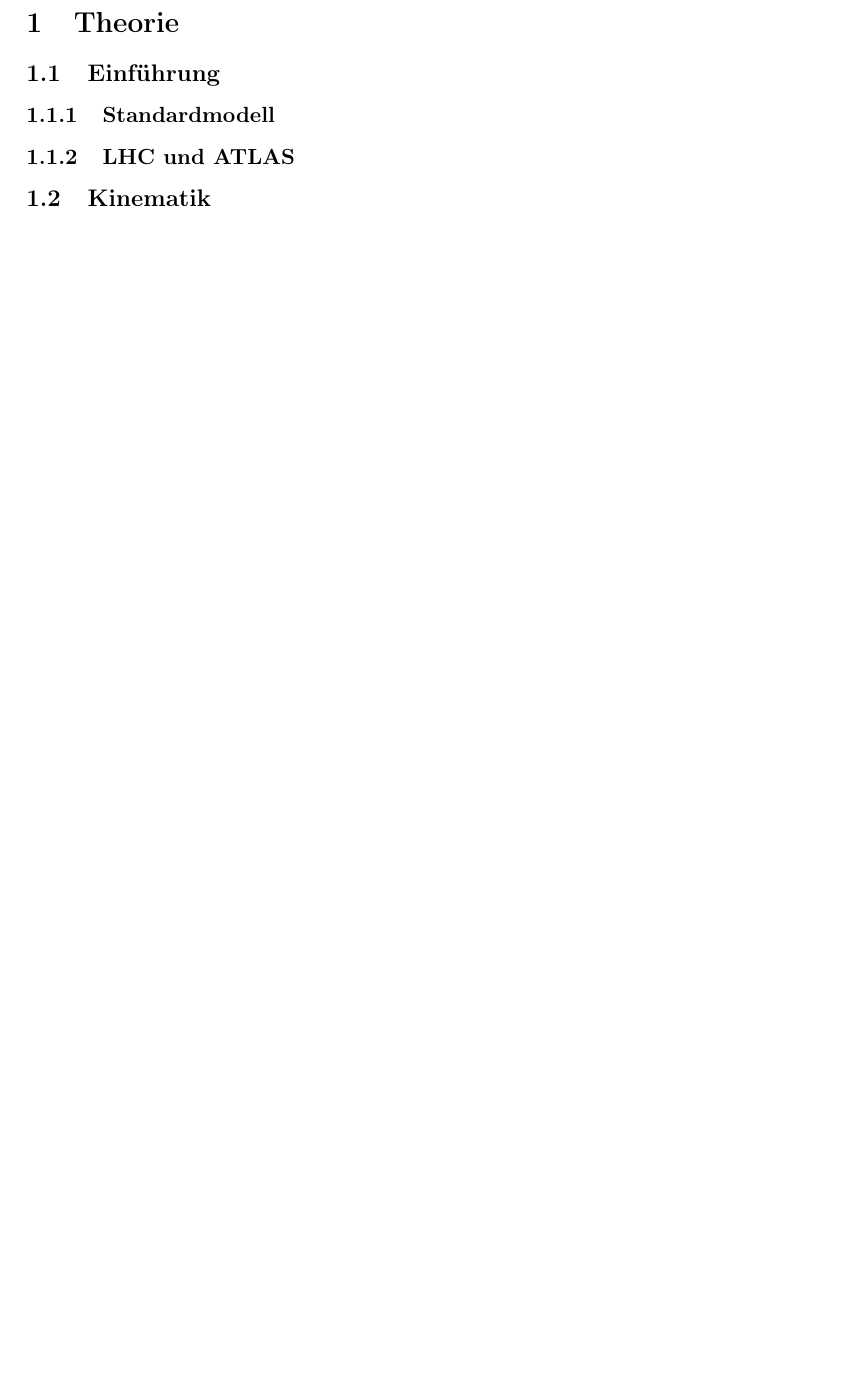
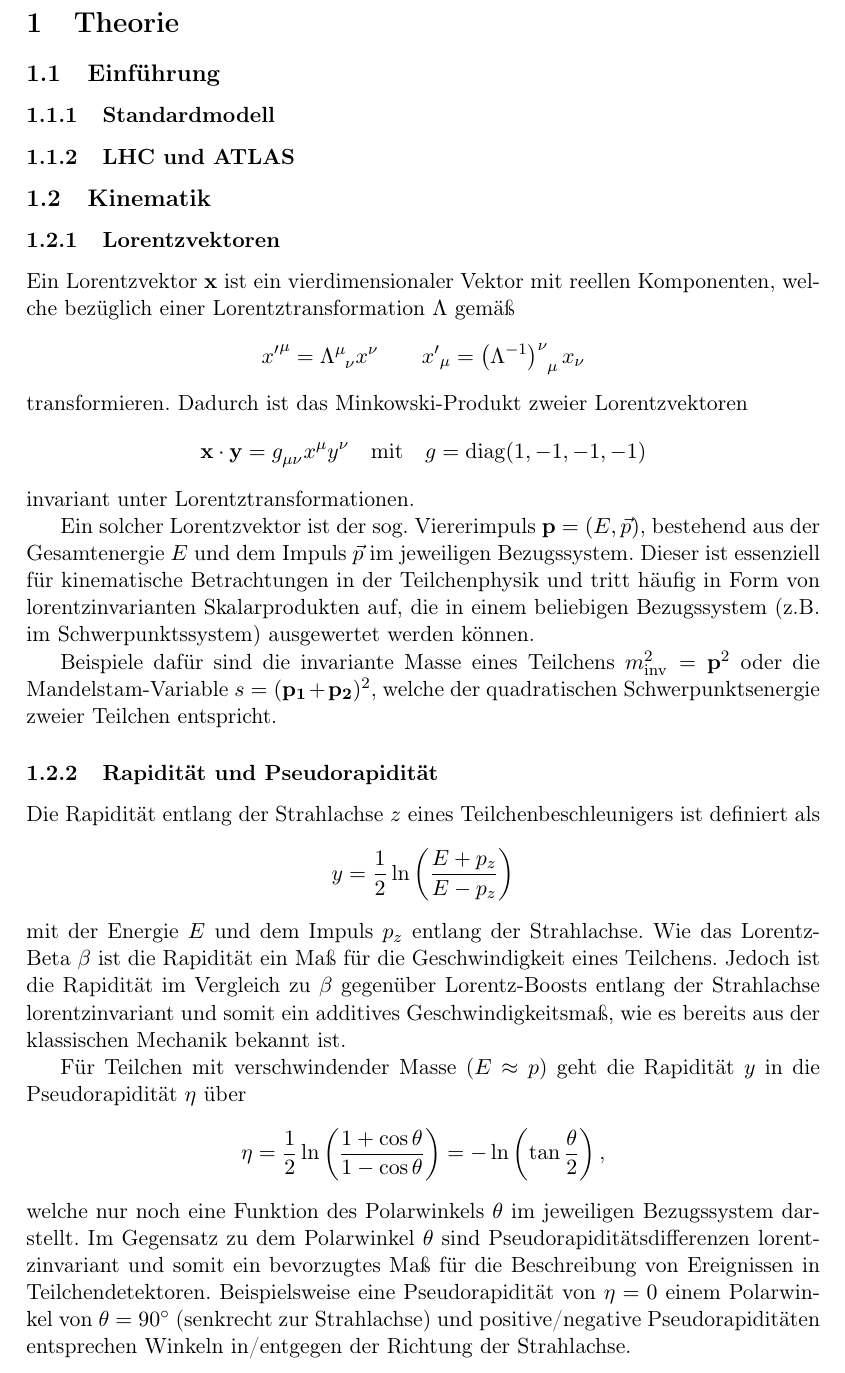
Before and after one commit to chrisdeutsch/physics601, a LaTeX paper (ATLAS/bericht.tex): part of page 3 of 4 before the commit and part of page 3 of 5 after it, cut so that both start at the same text, the shorter picture padded with empty space. Compiled offline with pdfLaTeX.

Commit message:
Lorentzvektoren und Rapidität

```diff
--- a/ATLAS/bericht.tex
+++ b/ATLAS/bericht.tex
@@ -16,6 +16,7 @@
 \usepackage{braket}
 \usepackage{isotope}
 \usepackage[version=3]{mhchem}
+\usepackage{tensor}
 
 % zusätzliche mathematische Schriftarten
 \usepackage{amsfonts}
@@ -152,6 +153,41 @@ Tutor: & Elisabeth Schopf
 
 \subsection{Kinematik}
 
+\subsubsection{Lorentzvektoren}
+Ein Lorentzvektor~$\mathbf{x}$ ist ein vierdimensionaler Vektor mit reellen Komponenten, welche bezüglich einer Lorentztransformation~$\Lambda$ gemäß
+\begin{align*}
+	{x^\prime}^\mu = \tensor{\Lambda}{^\mu_\nu} x^\nu \qquad {x^\prime}_\mu = \tensor{\left(\Lambda^{-1}\right)}{^\nu_\mu} x_\nu
+\end{align*}
+transformieren.
+Dadurch ist das Minkowski-Produkt zweier Lorentzvektoren
+\begin{align*}
+	\mathbf{x} \cdot \mathbf{y} = \tensor{g}{_\mu_\nu} x^\mu y^\nu \quad \text{mit} \quad g = \mathrm{diag}(1,-1,-1,-1)
+\end{align*}
+invariant unter Lorentztransformationen.
+
+Ein solcher Lorentzvektor ist der sog.\ Viererimpuls~$\mathbf{p} = \left(E, \vec{p}\right)$, bestehend aus der Gesamtenergie~$E$ und dem Impuls~$\vec{p}$ im jeweiligen Bezugssystem.
+Dieser ist essenziell für kinematische Betrachtungen in der Teilchenphysik und tritt häufig in Form von lorentzinvarianten Skalarprodukten auf, die in einem beliebigen Bezugssystem (z.B.\ im Schwerpunktssystem) ausgewertet werden können.
+
+Beispiele dafür sind die invariante Masse eines Teilchens~$m_\mathrm{inv}^2 = \mathbf{p}^2$ oder die Mandelstam-Variable~$s = (\mathbf{p_1} + \mathbf{p_2})^2$, welche der quadratischen Schwerpunktsenergie zweier Teilchen entspricht.
+
+\subsubsection{Rapidität und Pseudorapidität}
+Die Rapidität entlang der Strahlachse~$z$ eines Teilchenbeschleunigers ist definiert als
+\begin{align*}
+	y = \frac{1}{2}\ln\left( \frac{E+p_z}{E-p_z} \right)
+\end{align*}
+mit der Energie~$E$ und dem Impuls~$p_z$ entlang der Strahlachse.
+Wie das Lorentz-Beta~$\beta$ ist die Rapidität ein Maß für die Geschwindigkeit eines Teilchens.
+Jedoch ist die Rapidität im Vergleich zu $\beta$ gegenüber Lorentz-Boosts entlang der Strahlachse lorentzinvariant und somit ein additives Geschwindigkeitsmaß, wie es bereits aus der klassischen Mechanik bekannt ist.
+
+Für Teilchen mit verschwindender Masse ($E \approx p$) geht die Rapidität~$y$ in die Pseudorapidität~$\eta$ über
+\begin{align*}
+	\eta = \frac{1}{2} \ln\left( \frac{1 + \cos\theta}{1 - \cos\theta} \right) = - \ln\left( \tan\frac{\theta}{2} \right)\text{,}
+\end{align*}
+welche nur noch eine Funktion des Polarwinkels $\theta$ im jeweiligen Bezugssystem darstellt.
+Im Gegensatz zu dem Polarwinkel~$\theta$ sind Pseudorapiditätsdifferenzen lorentzinvariant und somit ein bevorzugtes Maß für die Beschreibung von Ereignissen in Teilchendetektoren.
+Beispielsweise eine Pseudorapidität von $\eta = \num{0}$ einem Polarwinkel von $\theta = \SI{90}{\degree}$ (senkrecht zur Strahlachse) und positive/negative Pseudorapiditäten entsprechen Winkeln in/entgegen der Richtung der Strahlachse.
+
+
 \subsubsection{Proton--Proton Kollisionen}
 
 
```
